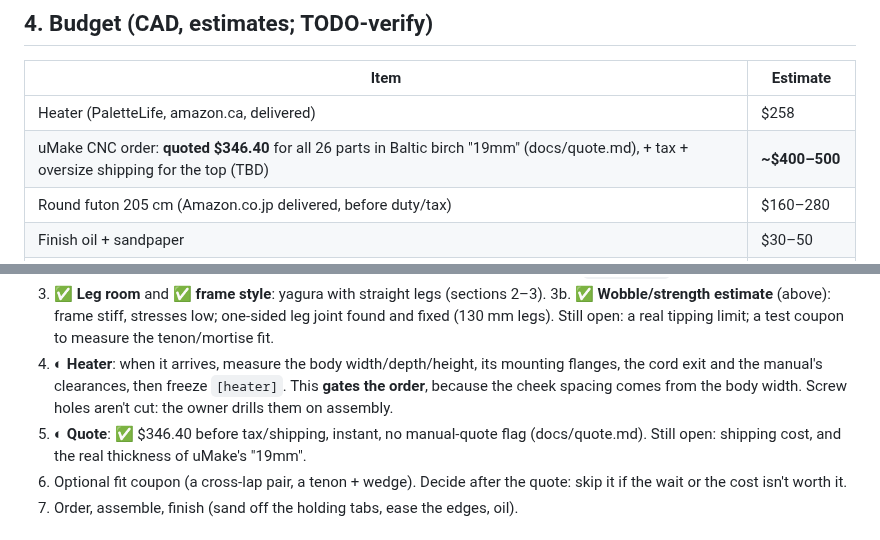
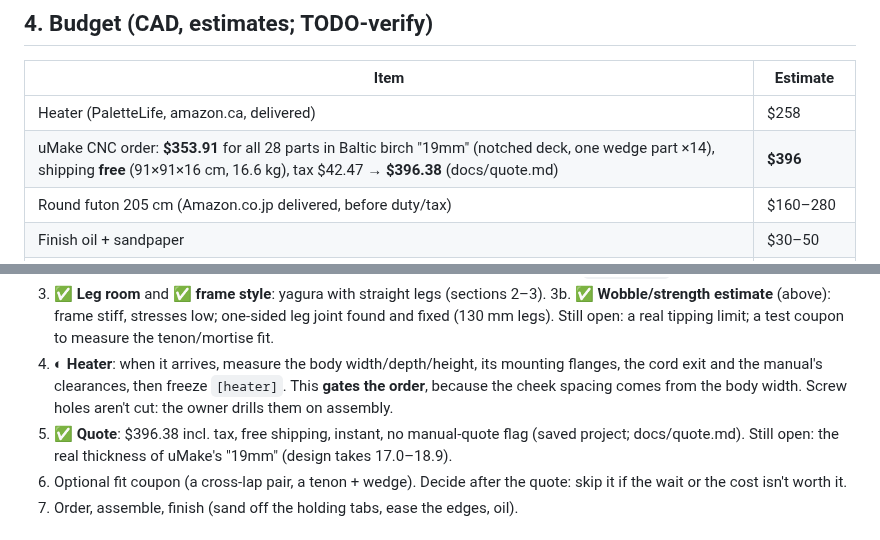
Before and after one commit to cv/kotatsu, a Markdown page: PLAN.md, 2 parts joined by grey strips. Drawn GitHub-style.

```diff
--- a/PLAN.md
+++ b/PLAN.md
@@ -97,7 +97,7 @@ Material values are rough (E along the grain 9 GPa, through the thickness 300–
 | Item | Estimate |
 |---|---|
 | Heater (PaletteLife, amazon.ca, delivered) | $258 |
-| uMake CNC order: **quoted $346.40** for all 26 parts in Baltic birch "19mm" (docs/quote.md), + tax + oversize shipping for the top (TBD) | **~$400–500** |
+| uMake CNC order: **$353.91** for all 28 parts in Baltic birch "19mm" (notched deck, one wedge part ×14), shipping **free** (91×91×16 cm, 16.6 kg), tax $42.47 → **$396.38** (docs/quote.md) | **$396** |
 | Round futon 205 cm (Amazon.co.jp delivered, before duty/tax) | $160–280 |
 | Finish oil + sandpaper | $30–50 |
 | **Total** | **~$850–1080** |
@@ -109,7 +109,7 @@ Material values are rough (E along the grain 9 GPa, through the thickness 300–
 3. ✅ **Leg room** and ✅ **frame style**: yagura with straight legs (sections 2–3).
 3b. ✅ **Wobble/strength estimate** (above): frame stiff, stresses low; one-sided leg joint found and fixed (130 mm legs). Still open: a real tipping limit; a test coupon to measure the tenon/mortise fit.
 4. ◐ **Heater**: when it arrives, measure the body width/depth/height, its mounting flanges, the cord exit and the manual's clearances, then freeze `[heater]`. This **gates the order**, because the cheek spacing comes from the body width. Screw holes aren't cut: the owner drills them on assembly.
-5. ◐ **Quote**: ✅ $346.40 before tax/shipping, instant, no manual-quote flag (docs/quote.md). Still open: shipping cost, and the real thickness of uMake's "19mm".
+5. ✅ **Quote**: $396.38 incl. tax, free shipping, instant, no manual-quote flag (saved project; docs/quote.md). Still open: the real thickness of uMake's "19mm" (design takes 17.0–18.9).
 6. Optional fit coupon (a cross-lap pair, a tenon + wedge). Decide after the quote: skip it if the wait or the cost isn't worth it.
 7. Order, assemble, finish (sand off the holding tabs, ease the edges, oil).
 
```
Also changed, not shown: docs/quote.md (+15 -0 lines).
